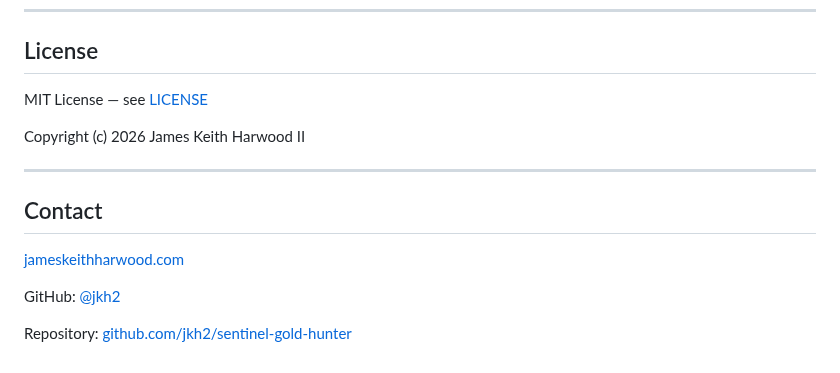
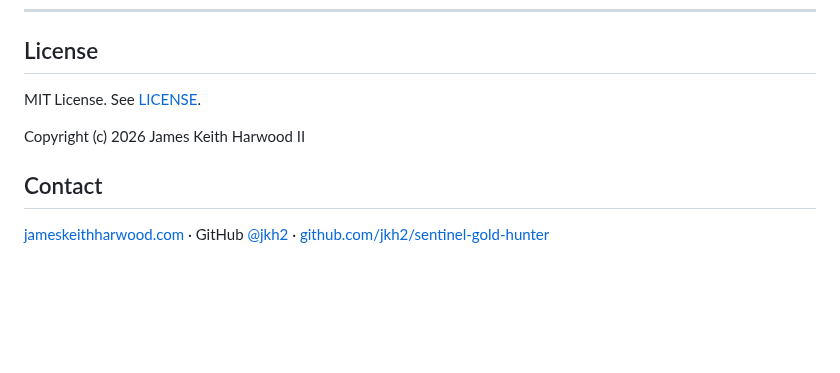
Before and after one commit to jkh2/sentinel-gold-hunter, a Markdown page: README.md, the part around one of its changes. GitHub-like rendering; blank space fills up the shorter version.

```diff
--- a/README.md
+++ b/README.md
@@ -109,16 +113,10 @@ This tool produces a **relative prospectivity model**, not assay data or gold co
 
 ## License
 
-MIT License — see [LICENSE](LICENSE)
+MIT License. See [LICENSE](LICENSE).
 
 Copyright (c) 2026 James Keith Harwood II
 
----
-
 ## Contact
 
-[jameskeithharwood.com](https://www.jameskeithharwood.com)
-
-GitHub: [@jkh2](https://github.com/jkh2)
-
-Repository: [github.com/jkh2/sentinel-gold-hunter](https://github.com/jkh2/sentinel-gold-hunter)
+[jameskeithharwood.com](https://www.jameskeithharwood.com) · GitHub [@jkh2](https://github.com/jkh2) · [github.com/jkh2/sentinel-gold-hunter](https://github.com/jkh2/sentinel-gold-hunter)
```
Also changed, not shown: other parts of README.md (+75 -71 lines), assets/screenshot-v5.jpg (added), assets/sentinel-bet.jpg (added), 4 other files.
